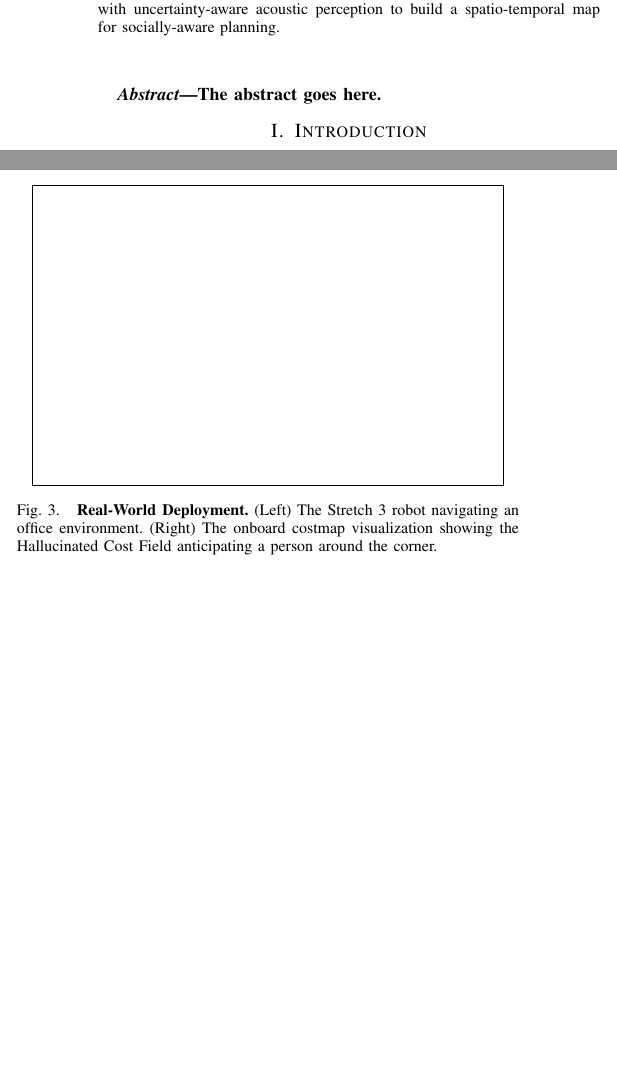
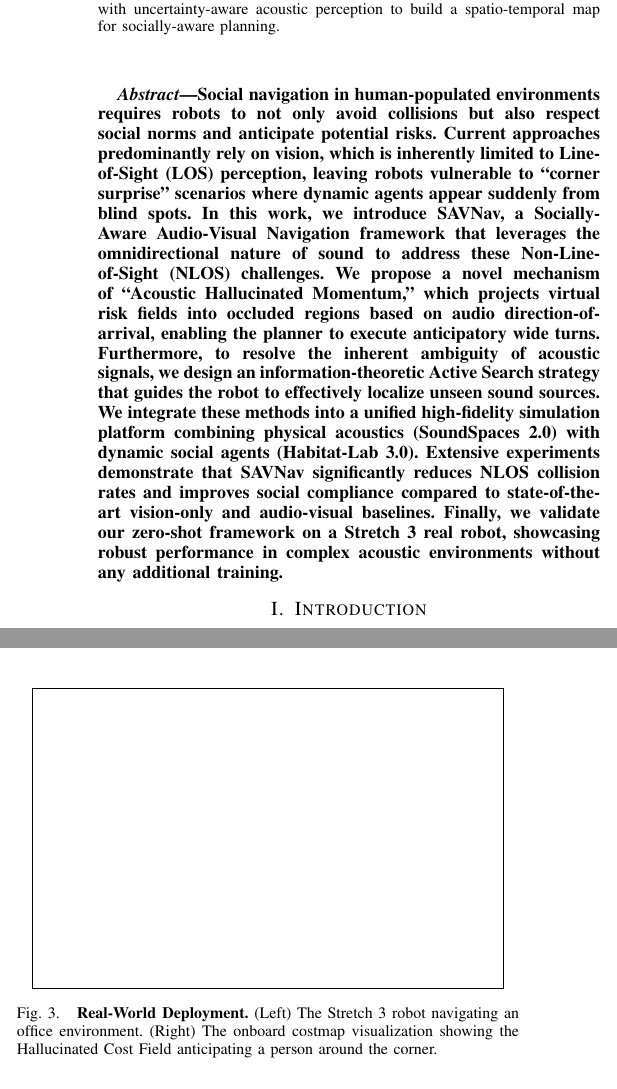
Before and after one commit to wiederholung/savnav-paper, a LaTeX paper (main.tex): two parts of the columns of pages 1 and 5 of 6, joined at a grey line, cut so that both start at the same text, the shorter picture padded with empty space. Compiled offline with pdfLaTeX.

Commit message:
更新论文标题和摘要，详细描述 SAVNav 系统的音频视觉导航框架及其在非视线环境中的应用，增强对潜在风险的处理能力。

```diff
--- a/main.tex
+++ b/main.tex
@@ -29,8 +29,10 @@
 \maketitle
 
 \begin{abstract}
-  The abstract goes here.
+Social navigation in human-populated environments requires robots to not only avoid collisions but also respect social norms and anticipate potential risks. Current approaches predominantly rely on vision, which is inherently limited to Line-of-Sight (LOS) perception, leaving robots vulnerable to ``corner surprise'' scenarios where dynamic agents appear suddenly from blind spots. In this work, we introduce SAVNav, a Socially-Aware Audio-Visual Navigation framework that leverages the omnidirectional nature of sound to address these Non-Line-of-Sight (NLOS) challenges. We propose a novel mechanism of ``Acoustic Hallucinated Momentum,'' which projects virtual risk fields into occluded regions based on audio direction-of-arrival, enabling the planner to execute anticipatory wide turns. Furthermore, to resolve the inherent ambiguity of acoustic signals, we design an information-theoretic Active Search strategy that guides the robot to effectively localize unseen sound sources. We integrate these methods into a unified high-fidelity simulation platform combining physical acoustics (SoundSpaces 2.0) with dynamic social agents (Habitat-Lab 3.0). Extensive experiments demonstrate that SAVNav significantly reduces NLOS collision rates and improves social compliance compared to state-of-the-art vision-only and audio-visual baselines. Finally, we validate our zero-shot framework on a Stretch 3 real robot, showcasing robust performance in complex acoustic environments without any additional training.
 \end{abstract}
+
+% Keywords: Social Navigation, Audio-Visual Perception, Non-Line-of-Sight (NLOS) Perception, Active Search, Sim-to-Real Transfer
 
 \IEEEpeerreviewmaketitle
 
```
Also changed, not shown: main.tex (2 more changed lines).
